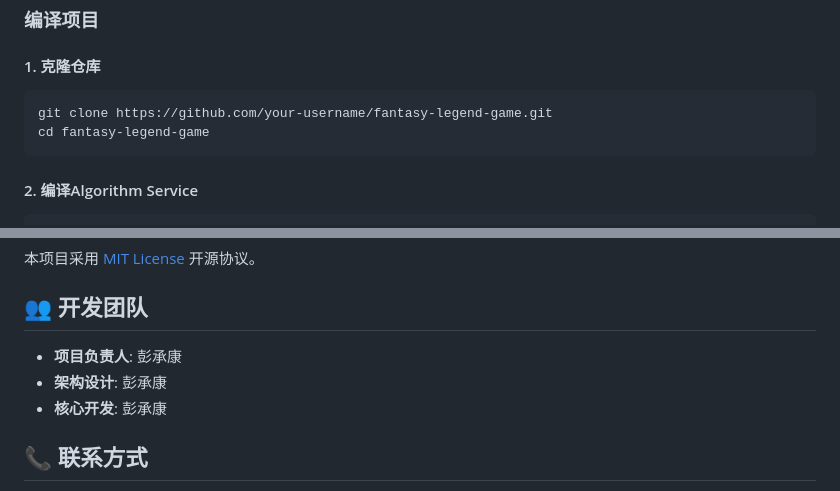
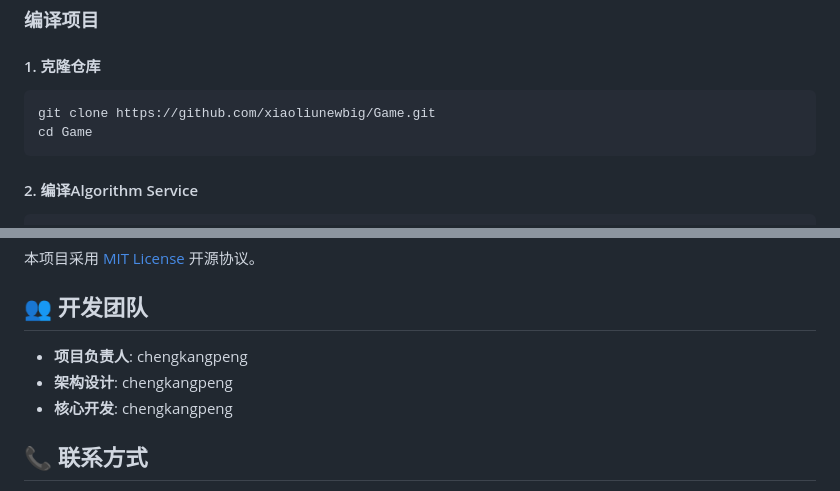
Before and after one commit to xiaoliunewbig/Game, a Markdown page: README.md, 2 parts joined by grey strips. Drawn GitHub-style.

Commit message:
feat: just change the README.md

````diff
--- a/README.md
+++ b/README.md
@@ -90,8 +90,8 @@ pip3 install -r tools/requirements.txt
 
 #### 1. 克隆仓库
 ```bash
-git clone https://github.com/your-username/fantasy-legend-game.git
-cd fantasy-legend-game
+git clone https://github.com/xiaoliunewbig/Game.git
+cd Game
 ```
 
 #### 2. 编译Algorithm Service
@@ -328,9 +328,9 @@ docker-compose logs -f
 
 ## 👥 开发团队
 
-- **项目负责人**: 彭承康
-- **架构设计**: 彭承康
-- **核心开发**: 彭承康
+- **项目负责人**: chengkangpeng
+- **架构设计**: chengkangpeng
+- **核心开发**: chengkangpeng
 
 ## 📞 联系方式
 
````
